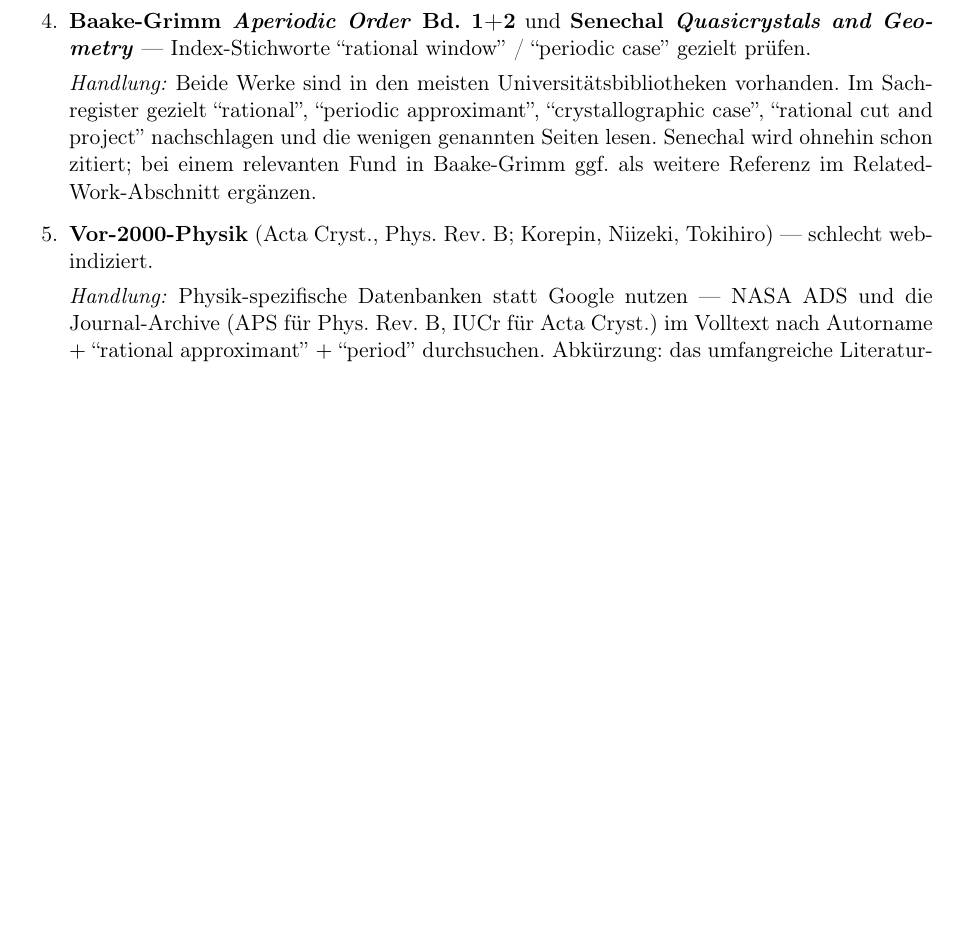
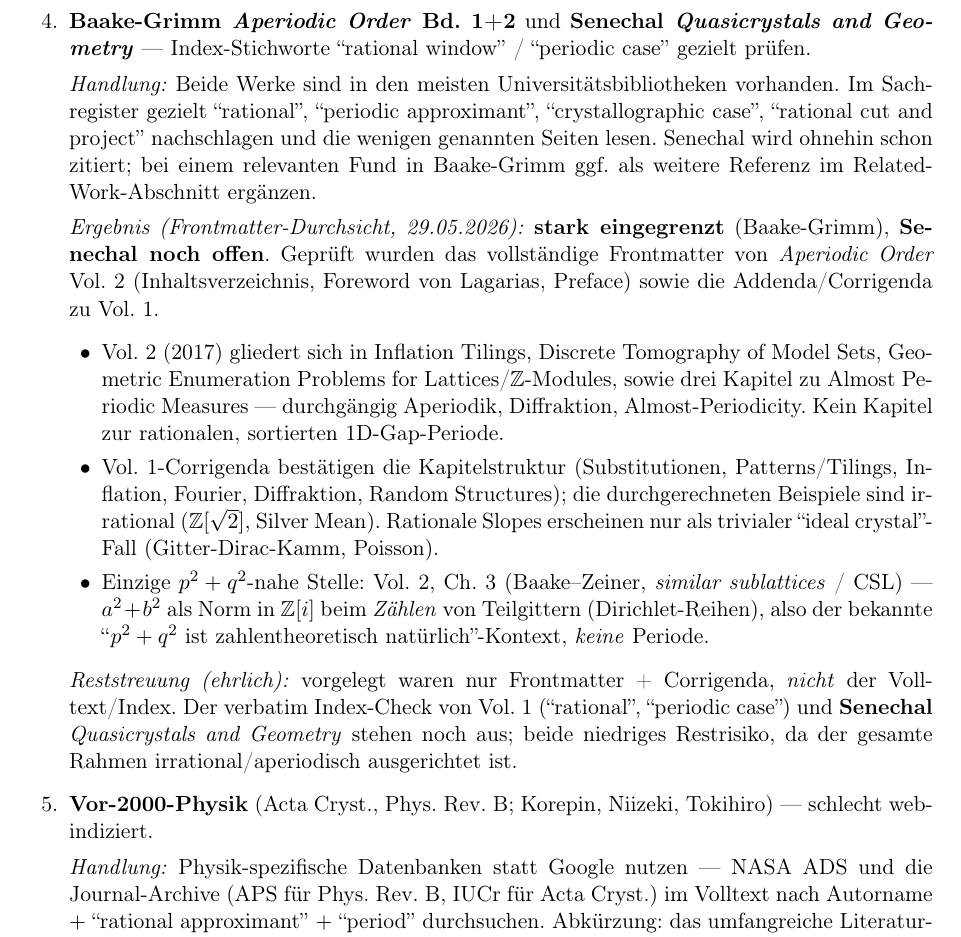
Before and after one commit to dkunert/cut-and-project, a LaTeX document (support/research.tex): part of page 11 of 11 before the commit and part of page 11 of 12 after it, cut so that both start at the same text, the shorter picture padded with empty space. Compiled offline with pdfLaTeX.

Commit message:
Advance gap 4: Baake-Grimm front matter checked, strongly narrowed
Reviewed the full front matter of Aperiodic Order Vol. 2 (TOC, Lagarias
foreword, preface) and the Vol. 1 addenda/corrigenda. Both volumes are
squarely about aperiodic/irrational order, diffraction, model sets and
almost periodicity; rational slopes appear only as the trivial ideal-
crystal case. No chapter on a rational sorted 1D gap period. The only
p^2+q^2-adjacent item is Vol. 2 Ch. 3 (Baake-Zeiner, similar sublattices
/ CSL), where a^2+b^2 is a Z[i] norm used to count sublattices - not a
period. Mark gap 4 as strongly narrowed for Baake-Grimm; honest caveat:
only front matter + corrigenda seen (not the full index), and Senechal
Quasicrystals and Geometry still pending - both low residual risk.

Co-Authored-By: Claude Opus 4.8 (1M context) <noreply@anthropic.com>

```diff
--- a/support/research.tex
+++ b/support/research.tex
@@ -666,6 +666,38 @@
         einem relevanten Fund in Baake-Grimm ggf.\ als weitere Referenz im
         Related-Work-Abschnitt ergänzen.
 
+        \textit{Ergebnis (Frontmatter-Durchsicht, 29.05.2026):}
+        \textbf{stark eingegrenzt} (Baake-Grimm), \textbf{Senechal noch
+        offen}. Geprüft wurden das vollständige Frontmatter von
+        \emph{Aperiodic Order} Vol.~2 (Inhaltsverzeichnis, Foreword von
+        Lagarias, Preface) sowie die Addenda/Corrigenda zu Vol.~1.
+        \begin{itemize}[leftmargin=1.5em]
+          \item Vol.~2 (2017) gliedert sich in Inflation Tilings, Discrete
+                Tomography of Model Sets, Geometric Enumeration Problems
+                for Lattices/$\mathbb{Z}$-Modules, sowie drei Kapitel zu
+                Almost Periodic Measures --- durchgängig Aperiodik,
+                Diffraktion, Almost-Periodicity. Kein Kapitel zur
+                rationalen, sortierten 1D-Gap-Periode.
+          \item Vol.~1-Corrigenda bestätigen die Kapitelstruktur
+                (Substitutionen, Patterns/Tilings, Inflation, Fourier,
+                Diffraktion, Random Structures); die durchgerechneten
+                Beispiele sind irrational ($\mathbb{Z}[\sqrt2]$, Silver
+                Mean). Rationale Slopes erscheinen nur als trivialer
+                ``ideal crystal''-Fall (Gitter-Dirac-Kamm, Poisson).
+          \item Einzige $p^2+q^2$-nahe Stelle: Vol.~2, Ch.~3
+                (Baake--Zeiner, \emph{similar sublattices} / CSL) ---
+                $a^2+b^2$ als Norm in $\mathbb{Z}[i]$ beim \emph{Zählen}
+                von Teilgittern (Dirichlet-Reihen), also der bekannte
+                ``$p^2+q^2$ ist zahlentheoretisch natürlich''-Kontext,
+                \emph{keine} Periode.
+        \end{itemize}
+        \textit{Reststreuung (ehrlich):} vorgelegt waren nur Frontmatter +
+        Corrigenda, \emph{nicht} der Volltext/Index. Der verbatim
+        Index-Check von Vol.~1 (``rational'', ``periodic case'') und
+        \textbf{Senechal} \emph{Quasicrystals and Geometry} stehen noch
+        aus; beide niedriges Restrisiko, da der gesamte Rahmen
+        irrational/aperiodisch ausgerichtet ist.
+
   \item \textbf{Vor-2000-Physik} (Acta Cryst., Phys. Rev. B; Korepin,
         Niizeki, Tokihiro) --- schlecht web-indiziert.
 
```
